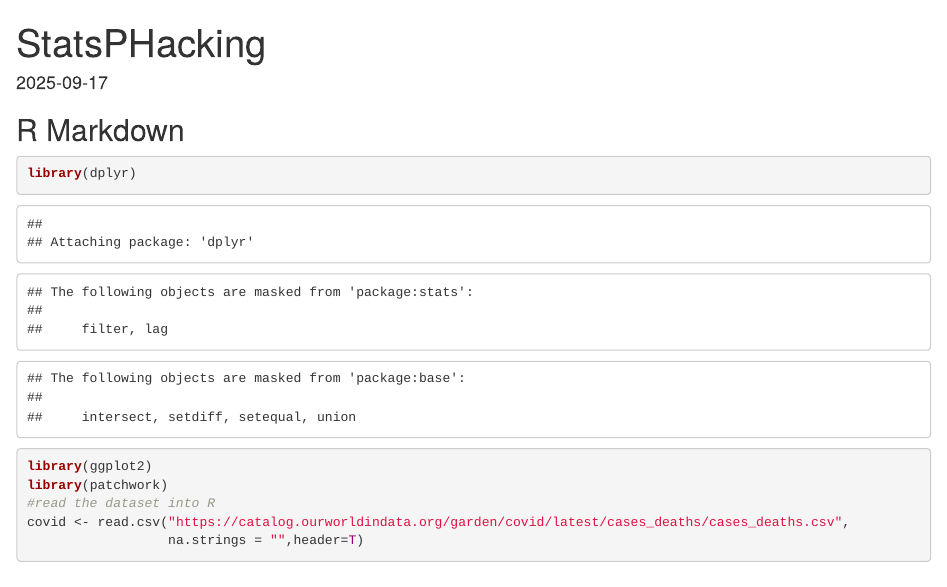
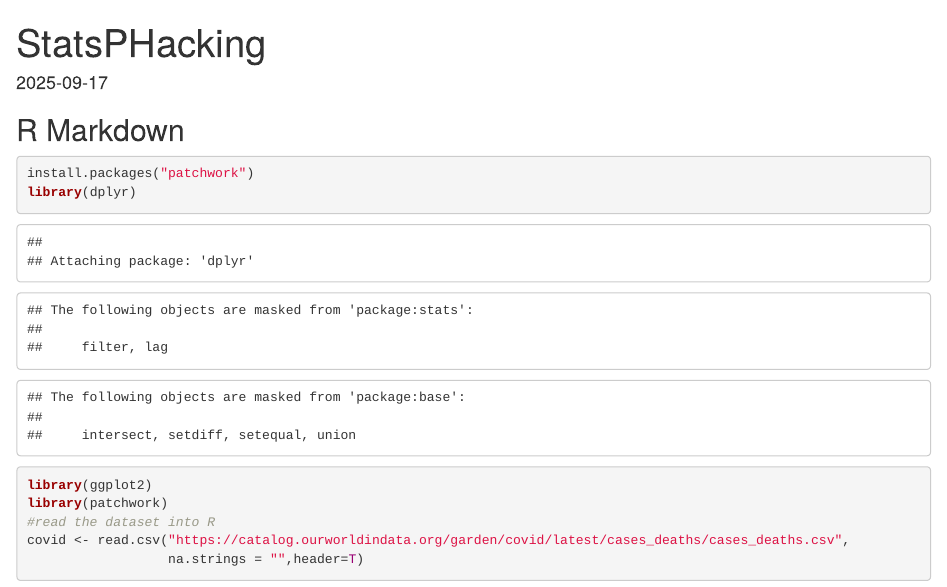
Before and after one commit to adriane-thompson/PHacking, an R Markdown document (StatsPhackingTETRAHYMENA.Rmd): the page in a window 1100 px wide, from its top. Rendered offline with R 4.5, knitr and Pandoc, with nearby package versions; both versions are drawn in the output format of the newer one; some code elsewhere in the file could not run offline.

````diff
--- a/StatsPhackingTETRAHYMENA.Rmd
+++ b/StatsPhackingTETRAHYMENA.Rmd
@@ -1,6 +1,6 @@
 ---
 title: "StatsPHacking"
-output: github_document
+output: html_document
 date: "2025-09-17"
 ---
 
@@ -11,6 +11,7 @@
 ## R Markdown
 
 ```{r}
+install.packages("patchwork")
 library(dplyr)
 library(ggplot2)
 library(patchwork)
````
